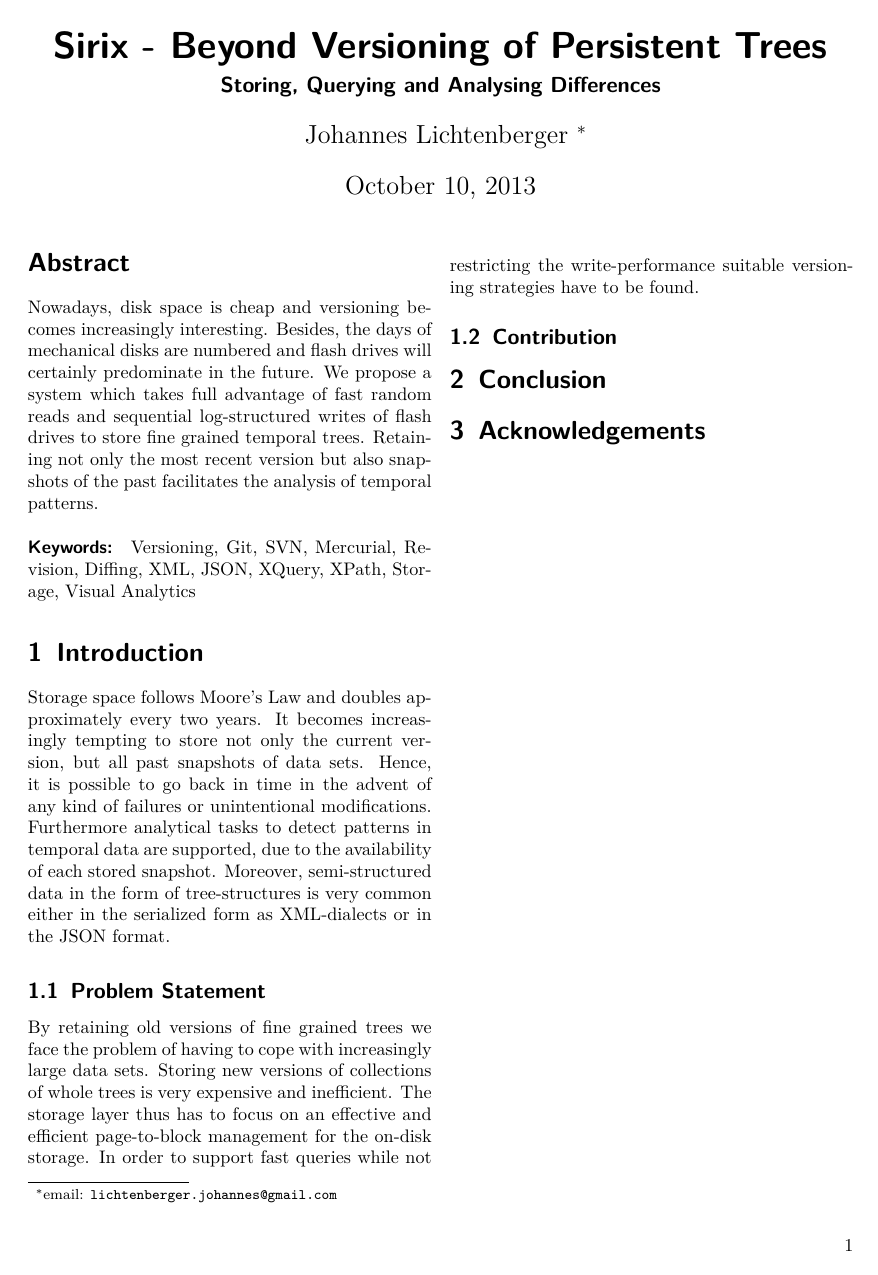
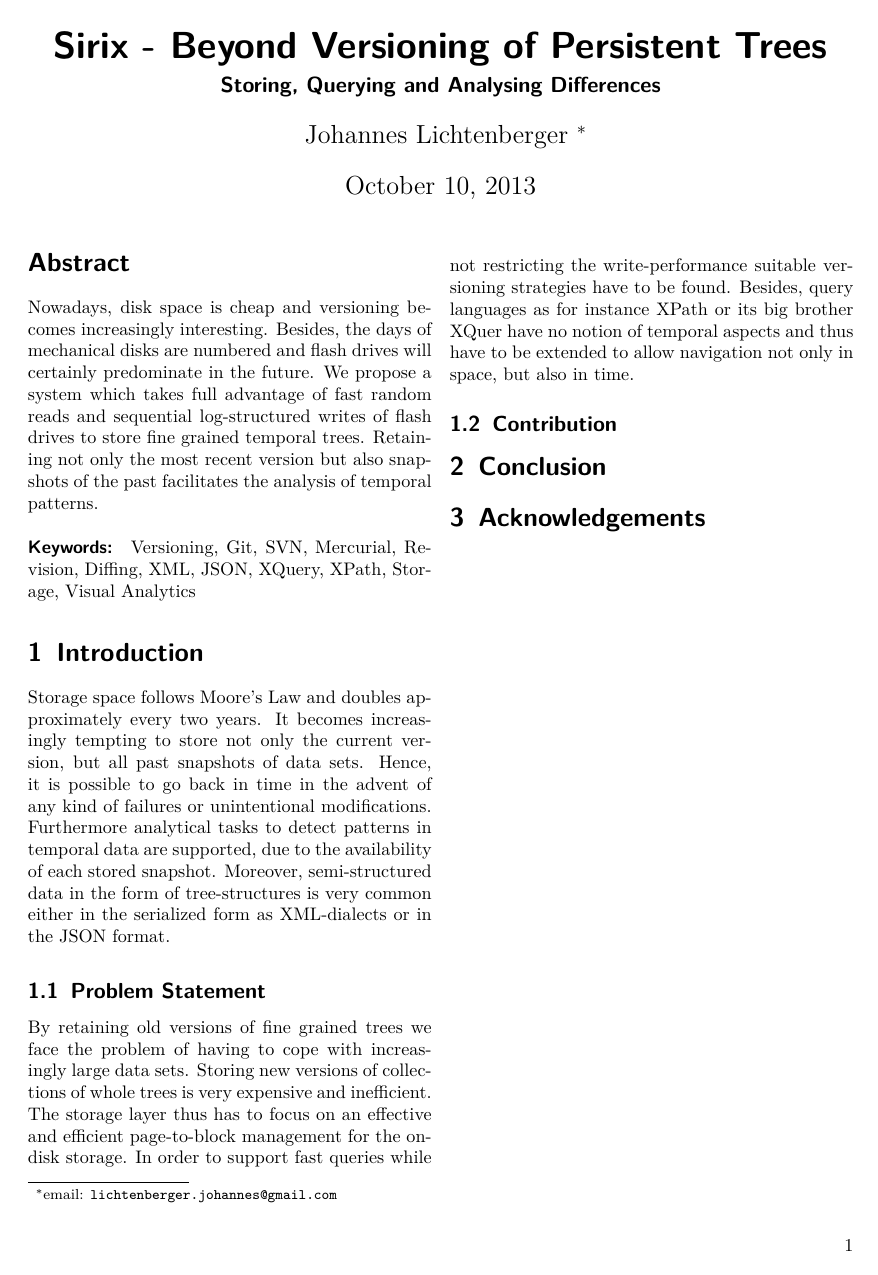
Before and after one commit to sirixdb/sirix-doc, a LaTeX paper (paper/report.tex): the whole page. Compiled offline with pdfLaTeX.

Commit message:
first commit

```diff
--- a/paper/report.tex
+++ b/paper/report.tex
@@ -37,7 +37,7 @@
 Storage space follows Moore's Law and doubles approximately every two years. It becomes increasingly tempting to store not only the current version, but all past snapshots of data sets. Hence, it is possible to go back in time in the advent of any kind of failures or unintentional modifications. Furthermore analytical tasks to detect patterns in temporal data are supported, due to the availability of each stored snapshot. Moreover, semi-structured data in the form of tree-structures is very common either in the serialized form as XML-dialects or in the JSON format.
 
 \subsection{Problem Statement}
-By retaining old versions of fine grained trees we face the problem of having to cope with increasingly large data sets. Storing new versions of collections of whole trees is very expensive and inefficient. The storage layer thus has to focus on an effective and efficient page-to-block management for the on-disk storage. In order to support fast queries while not restricting the write-performance suitable versioning strategies have to be found.
+By retaining old versions of fine grained trees we face the problem of having to cope with increasingly large data sets. Storing new versions of collections of whole trees is very expensive and inefficient. The storage layer thus has to focus on an effective and efficient page-to-block management for the on-disk storage. In order to support fast queries while not restricting the write-performance suitable versioning strategies have to be found. Besides, query languages as for instance XPath or its big brother XQuer have no notion of temporal aspects and thus have to be extended to allow navigation not only in space, but also in time.
 \subsection{Contribution}
 
 \section{Conclusion}
```
